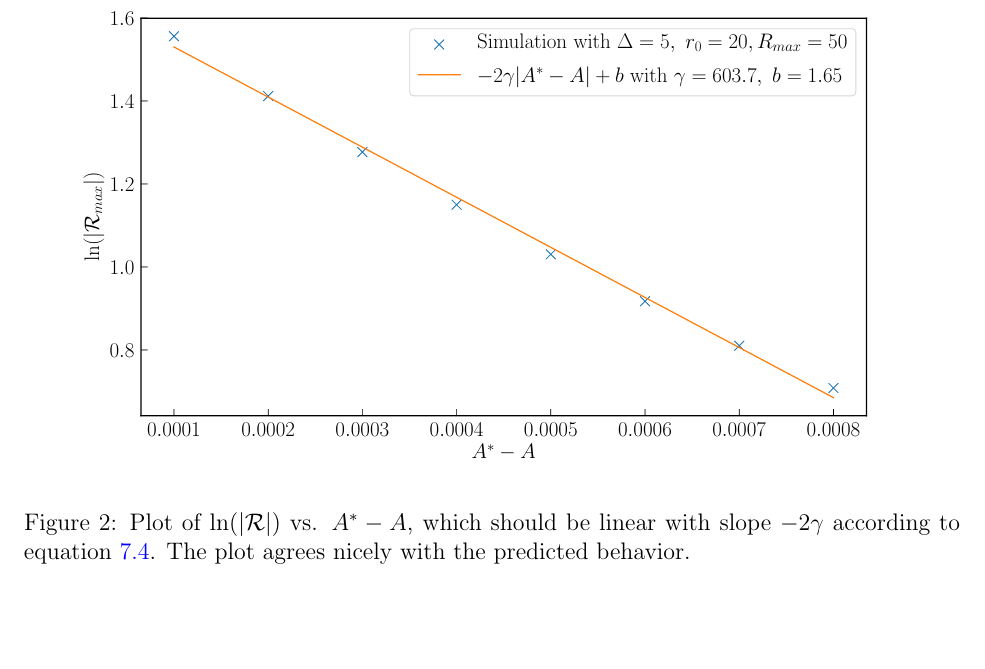
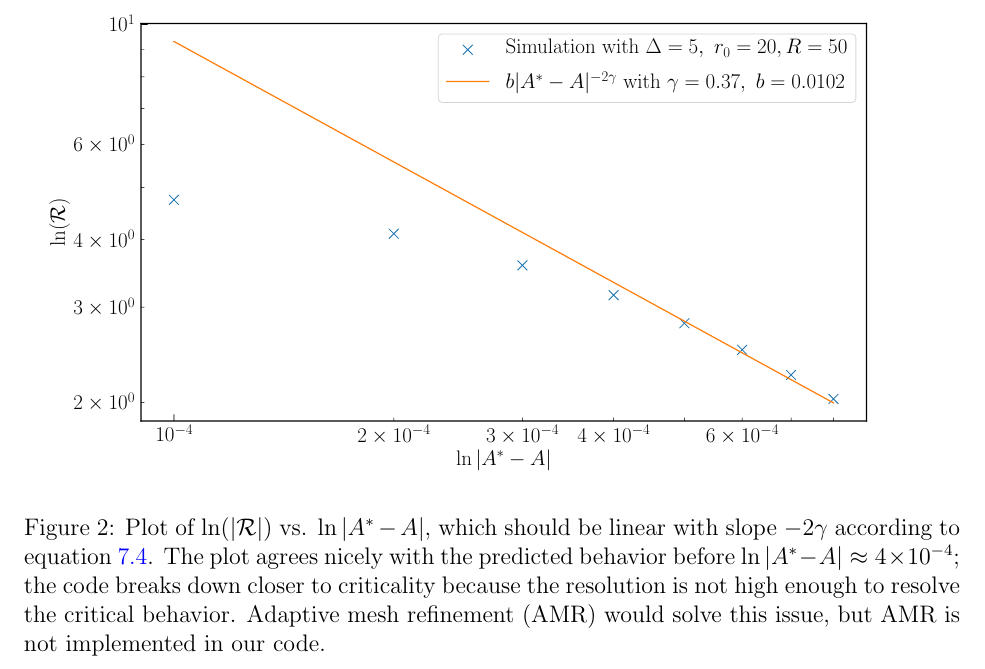
Before and after one commit to aapandy2/numerical_GR_practice_projects, a LaTeX document (Project 2/num_GR_project_2.tex): part of page 11 of 25, cut at the place of the change, the shorter picture padded with empty space. Compiled offline with pdfLaTeX.

Commit message:
fixed plots

```diff
--- a/Project 2/num_GR_project_2.tex
+++ b/Project 2/num_GR_project_2.tex
@@ -362,7 +362,7 @@ which is plotted in figure 2.
 
 \begin{figure}
 	\includegraphics[width=\textwidth]{ricci_scalar_fig.pdf}
-	\caption{Plot of $\ln(|\mathcal{R}|)$ vs. $A^*-A$, which should be linear with slope $-2\gamma$ according to equation \ref{eq:R_max_eqn}.  The plot agrees nicely with the predicted behavior.}
+	\caption{Plot of $\ln(|\mathcal{R}|)$ vs. $\ln|A^*-A|$, which should be linear with slope $-2\gamma$ according to equation \ref{eq:R_max_eqn}.  The plot agrees nicely with the predicted behavior before $\ln|A^*-A| \approx 4 \times 10^{-4}$; the code breaks down closer to criticality because the resolution is not high enough to resolve the critical behavior.  Adaptive mesh refinement (AMR) would solve this issue, but AMR is not implemented in our code.}
 \end{figure}
 
 \begin{thebibliography}{widestlabel}
```
Also changed, not shown: Project 2/conv_plot.pdf, Project 2/num_GR_project_2.pdf, Project 2/ricci_scalar_fig.pdf.
